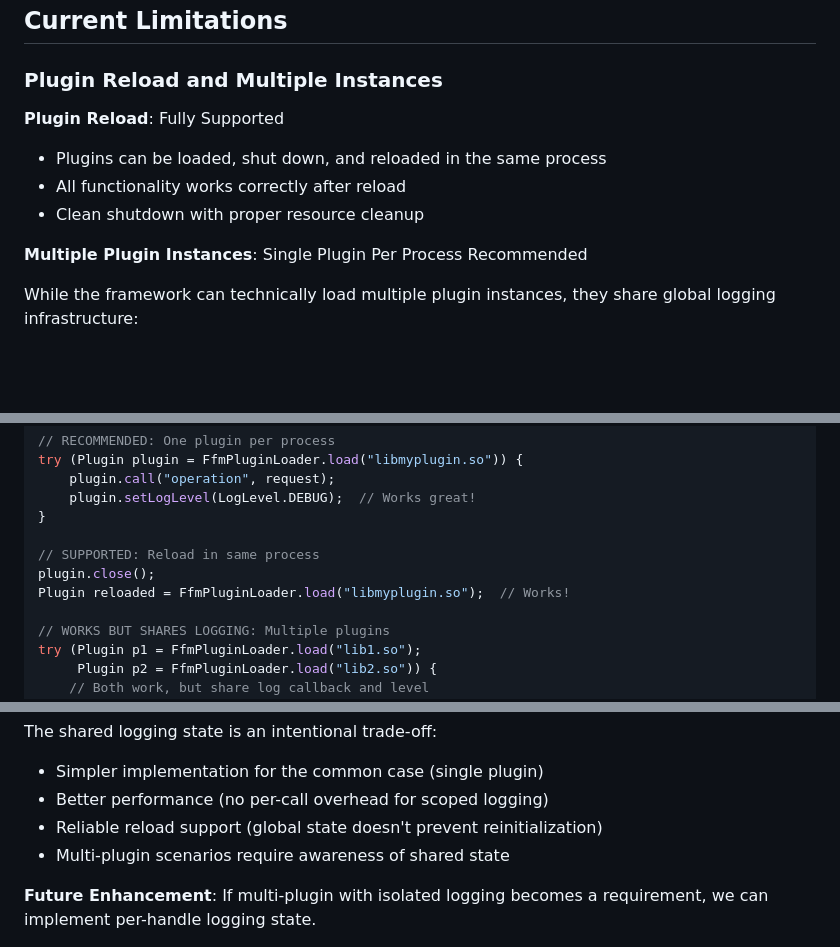
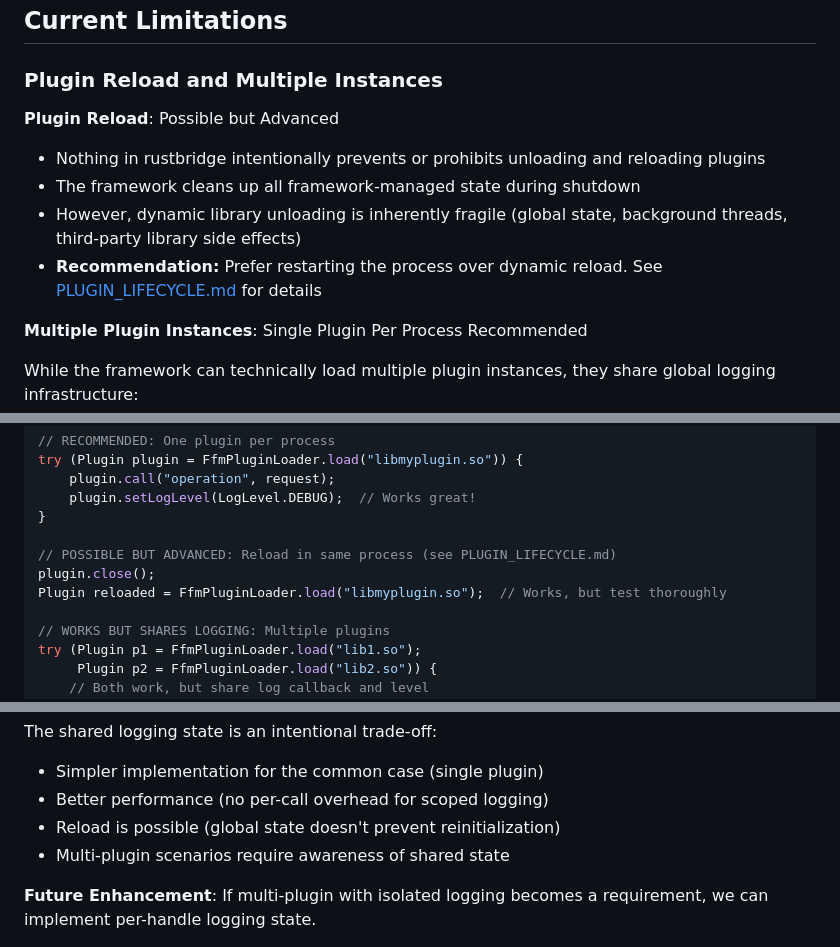
Before and after one commit to jrobhoward/rustbridge, a Markdown page: docs/ARCHITECTURE.md, 3 parts joined by grey strips. Drawn GitHub-style; blank space fills up the shorter version.

```diff
--- a/docs/ARCHITECTURE.md
+++ b/docs/ARCHITECTURE.md
@@ -898,10 +898,11 @@ rustbridge bundle extract my-plugin-1.0.0.rbp --output ./lib/
 
 ### Plugin Reload and Multiple Instances
 
-**Plugin Reload**: Fully Supported
-- Plugins can be loaded, shut down, and reloaded in the same process
-- All functionality works correctly after reload
-- Clean shutdown with proper resource cleanup
+**Plugin Reload**: Possible but Advanced
+- Nothing in rustbridge intentionally prevents or prohibits unloading and reloading plugins
+- The framework cleans up all framework-managed state during shutdown
+- However, dynamic library unloading is inherently fragile (global state, background threads, third-party library side effects)
+- **Recommendation:** Prefer restarting the process over dynamic reload. See [PLUGIN_LIFECYCLE.md](./PLUGIN_LIFECYCLE.md#plugin-unloading-and-reloading) for details
 
 **Multiple Plugin Instances**: Single Plugin Per Process Recommended
 
@@ -925,9 +926,9 @@ try (Plugin plugin = FfmPluginLoader.load("libmyplugin.so")) {
     plugin.setLogLevel(LogLevel.DEBUG);  // Works great!
 }
 
-// SUPPORTED: Reload in same process
+// POSSIBLE BUT ADVANCED: Reload in same process (see PLUGIN_LIFECYCLE.md)
 plugin.close();
-Plugin reloaded = FfmPluginLoader.load("libmyplugin.so");  // Works!
+Plugin reloaded = FfmPluginLoader.load("libmyplugin.so");  // Works, but test thoroughly
 
 // WORKS BUT SHARES LOGGING: Multiple plugins
 try (Plugin p1 = FfmPluginLoader.load("lib1.so");
@@ -944,7 +945,7 @@ try (Plugin p1 = FfmPluginLoader.load("lib1.so");
 The shared logging state is an intentional trade-off:
 - Simpler implementation for the common case (single plugin)
 - Better performance (no per-call overhead for scoped logging)
-- Reliable reload support (global state doesn't prevent reinitialization)
+- Reload is possible (global state doesn't prevent reinitialization)
 - Multi-plugin scenarios require awareness of shared state
 
 **Future Enhancement**: If multi-plugin with isolated logging becomes a requirement, we can implement per-handle logging state.
```
Also changed, not shown: docs/PLUGIN_LIFECYCLE.md (+62 -49 lines).
